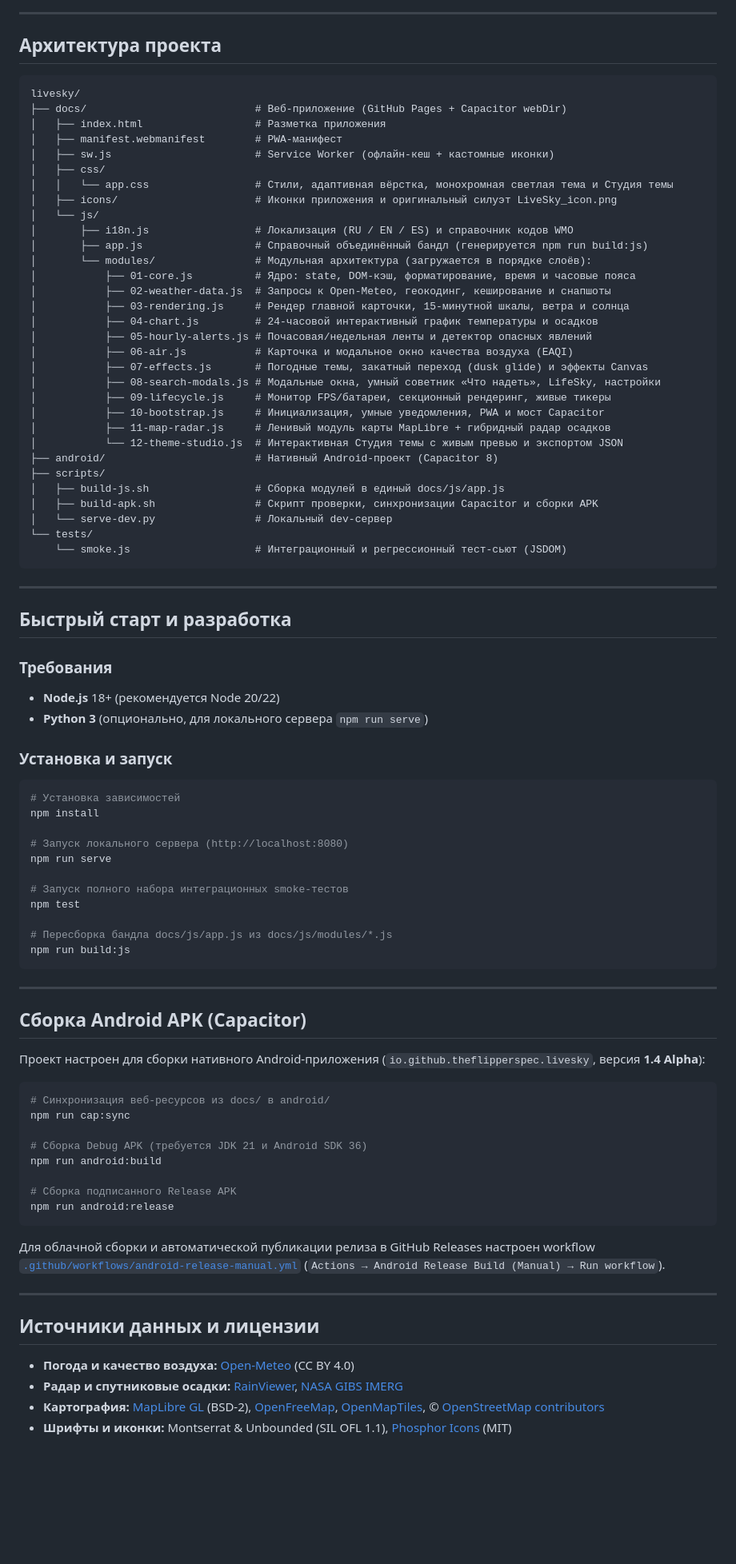
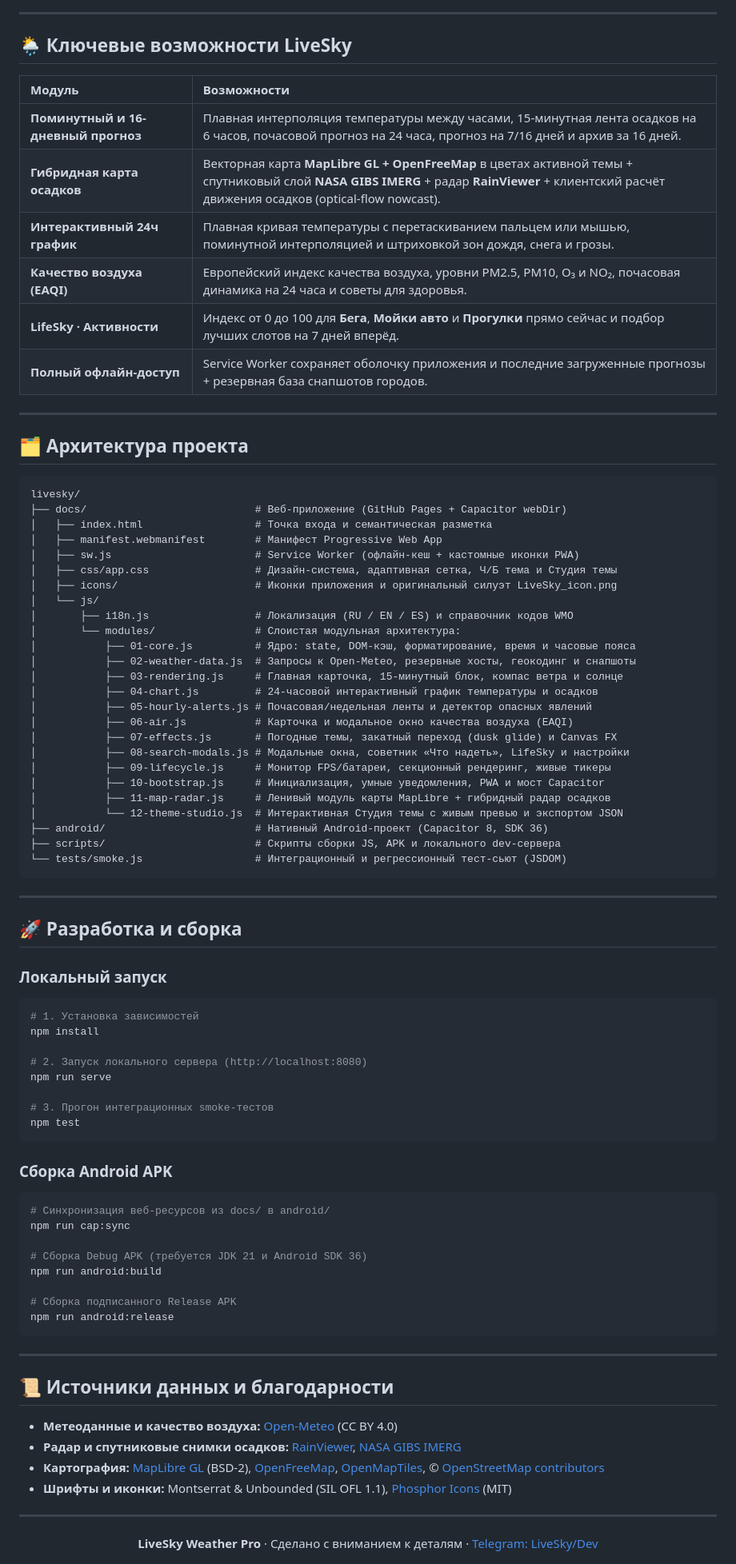
Before and after one commit to TheFlipper-spec/livesky, a Markdown page: README.md, the part around one of its changes. Shown at 80% size. Rendered like a GitHub page; blank space fills up the shorter version.

````diff
--- a/README.md
+++ b/README.md
@@ -42,71 +62,66 @@
 
 ---
 
-## Архитектура проекта
+## 🌦️ Ключевые возможности LiveSky
+
+| Модуль | Возможности |
+| :--- | :--- |
+| **Поминутный и 16-дневный прогноз** | Плавная интерполяция температуры между часами, 15-минутная лента осадков на 6 часов, почасовой прогноз на 24 часа, прогноз на 7/16 дней и архив за 16 дней. |
+| **Гибридная карта осадков** | Векторная карта **MapLibre GL + OpenFreeMap** в цветах активной темы + спутниковый слой **NASA GIBS IMERG** + радар **RainViewer** + клиентский расчёт движения осадков (optical-flow nowcast). |
+| **Интерактивный 24ч график** | Плавная кривая температуры с перетаскиванием пальцем или мышью, поминутной интерполяцией и штриховкой зон дождя, снега и грозы. |
+| **Качество воздуха (EAQI)** | Европейский индекс качества воздуха, уровни PM2.5, PM10, O₃ и NO₂, почасовая динамика на 24 часа и советы для здоровья. |
+| **LifeSky · Активности** | Индекс от 0 до 100 для **Бега**, **Мойки авто** и **Прогулки** прямо сейчас и подбор лучших слотов на 7 дней вперёд. |
+| **Полный офлайн-доступ** | Service Worker сохраняет оболочку приложения и последние загруженные прогнозы + резервная база снапшотов городов. |
+
+---
+
+## 🗂️ Архитектура проекта
 
 ```text
 livesky/
 ├── docs/                           # Веб-приложение (GitHub Pages + Capacitor webDir)
-│   ├── index.html                  # Разметка приложения
-│   ├── manifest.webmanifest        # PWA-манифест
-│   ├── sw.js                       # Service Worker (офлайн-кеш + кастомные иконки)
-│   ├── css/
-│   │   └── app.css                 # Стили, адаптивная вёрстка, монохромная светлая тема и Студия темы
+│   ├── index.html                  # Точка входа и семантическая разметка
+│   ├── manifest.webmanifest        # Манифест Progressive Web App
+│   ├── sw.js                       # Service Worker (офлайн-кеш + кастомные иконки PWA)
+│   ├── css/app.css                 # Дизайн-система, адаптивная сетка, Ч/Б тема и Студия темы
 │   ├── icons/                      # Иконки приложения и оригинальный силуэт LiveSky_icon.png
 │   └── js/
 │       ├── i18n.js                 # Локализация (RU / EN / ES) и справочник кодов WMO
-│       ├── app.js                  # Справочный объединённый бандл (генерируется npm run build:js)
-│       └── modules/                # Модульная архитектура (загружается в порядке слоёв):
+│       └── modules/                # Слоистая модульная архитектура:
 │           ├── 01-core.js          # Ядро: state, DOM-кэш, форматирование, время и часовые пояса
-│           ├── 02-weather-data.js  # Запросы к Open-Meteo, геокодинг, кеширование и снапшоты
-│           ├── 03-rendering.js     # Рендер главной карточки, 15-минутной шкалы, ветра и солнца
+│           ├── 02-weather-data.js  # Запросы к Open-Meteo, резервные хосты, геокодинг и снапшоты
+│           ├── 03-rendering.js     # Главная карточка, 15-минутный блок, компас ветра и солнце
 │           ├── 04-chart.js         # 24-часовой интерактивный график температуры и осадков
 │           ├── 05-hourly-alerts.js # Почасовая/недельная ленты и детектор опасных явлений
 │           ├── 06-air.js           # Карточка и модальное окно качества воздуха (EAQI)
-│           ├── 07-effects.js       # Погодные темы, закатный переход (dusk glide) и эффекты Canvas
-│           ├── 08-search-modals.js # Модальные окна, умный советник «Что надеть», LifeSky, настройки
+│           ├── 07-effects.js       # Погодные темы, закатный переход (dusk glide) и Canvas FX
+│           ├── 08-search-modals.js # Модальные окна, советник «Что надеть», LifeSky и настройки
 │           ├── 09-lifecycle.js     # Монитор FPS/батареи, секционный рендеринг, живые тикеры
 │           ├── 10-bootstrap.js     # Инициализация, умные уведомления, PWA и мост Capacitor
 │           ├── 11-map-radar.js     # Ленивый модуль карты MapLibre + гибридный радар осадков
 │           └── 12-theme-studio.js  # Интерактивная Студия темы с живым превью и экспортом JSON
-├── android/                        # Нативный Android-проект (Capacitor 8)
-├── scripts/
-│   ├── build-js.sh                 # Сборка модулей в единый docs/js/app.js
-│   ├── build-apk.sh                # Скрипт проверки, синхронизации Capacitor и сборки APK
-│   └── serve-dev.py                # Локальный dev-сервер
-└── tests/
-    └── smoke.js                    # Интеграционный и регрессионный тест-сьют (JSDOM)
+├── android/                        # Нативный Android-проект (Capacitor 8, SDK 36)
+├── scripts/                        # Скрипты сборки JS, APK и локального dev-сервера
+└── tests/smoke.js                  # Интеграционный и регрессионный тест-сьют (JSDOM)
 ```
 
 ---
 
-## Быстрый старт и разработка
+## 🚀 Разработка и сборка
 
-### Требования
-- **Node.js** 18+ (рекомендуется Node 20/22)
-- **Python 3** (опционально, для локального сервера `npm run serve`)
-
-### Установка и запуск
+### Локальный запуск
 ```bash
-# Установка зависимостей
+# 1. Установка зависимостей
 npm install
 
-# Запуск локального сервера (http://localhost:8080)
+# 2. Запуск локального сервера (http://localhost:8080)
 npm run serve
 
-# Запуск полного набора интеграционных smoke-тестов
+# 3. Прогон интеграционных smoke-тестов
 npm test
-
-# Пересборка бандла docs/js/app.js из docs/js/modules/*.js
-npm run build:js
 ```
 
----
-
-## Сборка Android APK (Capacitor)
-
-Проект настроен для сборки нативного Android-приложения (`io.github.theflipperspec.livesky`, версия **1.4 Alpha**):
-
+### Сборка Android APK
 ```bash
 # Синхронизация веб-ресурсов из docs/ в android/
 npm run cap:sync
@@ -118,13 +133,17 @@ npm run android:build
 npm run android:release
 ```
 
-Для облачной сборки и автоматической публикации релиза в GitHub Releases настроен workflow [`.github/workflows/android-release-manual.yml`](.github/workflows/android-release-manual.yml) (`Actions → Android Release Build (Manual) → Run workflow`).
+---
+
+## 📜 Источники данных и благодарности
+
+- **Метеоданные и качество воздуха:** [Open-Meteo](https://open-meteo.com/) (CC BY 4.0)
+- **Радар и спутниковые снимки осадков:** [RainViewer](https://www.rainviewer.com/), [NASA GIBS IMERG](https://earthdata.nasa.gov/eosdis/science-system-description/eosdis-components/gibs)
+- **Картография:** [MapLibre GL](https://maplibre.org/) (BSD-2), [OpenFreeMap](https://openfreemap.org/), [OpenMapTiles](https://openmaptiles.org/), © [OpenStreetMap contributors](https://www.openstreetmap.org/copyright)
+- **Шрифты и иконки:** Montserrat & Unbounded (SIL OFL 1.1), [Phosphor Icons](https://phosphoricons.com/) (MIT)
 
 ---
 
-## Источники данных и лицензии
-
-- **Погода и качество воздуха:** [Open-Meteo](https://open-meteo.com/) (CC BY 4.0)
-- **Радар и спутниковые осадки:** [RainViewer](https://www.rainviewer.com/), [NASA GIBS IMERG](https://earthdata.nasa.gov/eosdis/science-system-description/eosdis-components/gibs)
-- **Картография:** [MapLibre GL](https://maplibre.org/) (BSD-2), [OpenFreeMap](https://openfreemap.org/), [OpenMapTiles](https://openmaptiles.org/), © [OpenStreetMap contributors](https://www.openstreetmap.org/copyright)
-- **Шрифты и иконки:** Montserrat & Unbounded (SIL OFL 1.1), [Phosphor Icons](https://phosphoricons.com/) (MIT)
+<div align="center">
+  <b>LiveSky Weather Pro</b> · Сделано с вниманием к деталям · <a href="https://t.me/liveskydev">Telegram: LiveSky/Dev</a>
+</div>
````
Also changed, not shown: other parts of README.md (+51 -31 lines).
